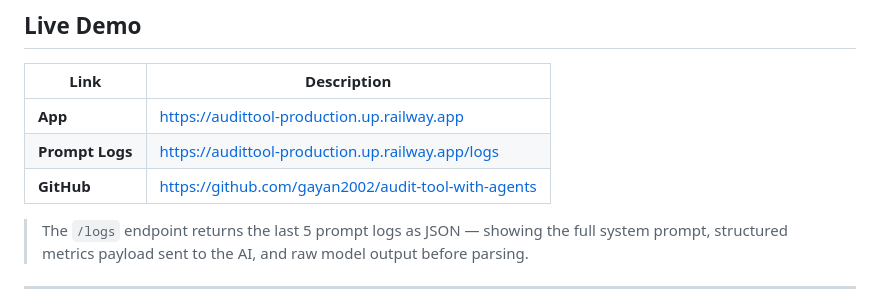
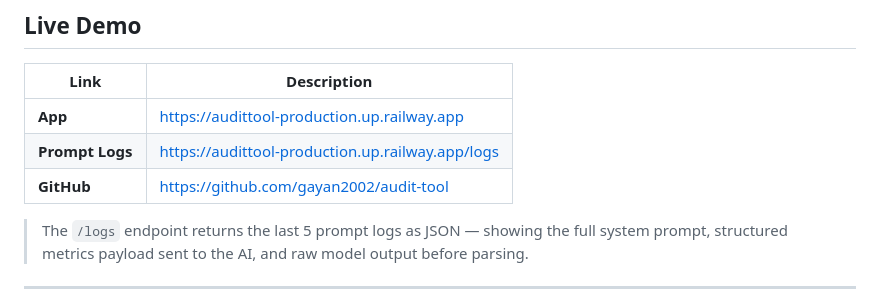
Before and after one commit to gayan2002/audit-tool, a Markdown page: README.md, the part around the change. GitHub-like rendering.

```diff
--- a/README.md
+++ b/README.md
@@ -12,7 +12,7 @@ Built for EIGHT25MEDIA's AI-Native Software Engineer assignment.
 |------|-------------|
 | **App** | https://audittool-production.up.railway.app |
 | **Prompt Logs** | https://audittool-production.up.railway.app/logs |
-| **GitHub** | https://github.com/gayan2002/audit-tool-with-agents |
+| **GitHub** | https://github.com/gayan2002/audit-tool |
 
 > The `/logs` endpoint returns the last 5 prompt logs as JSON — showing the full system prompt, structured metrics payload sent to the AI, and raw model output before parsing.
 
```
